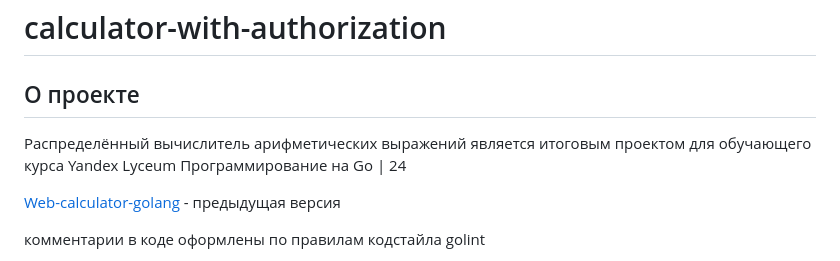
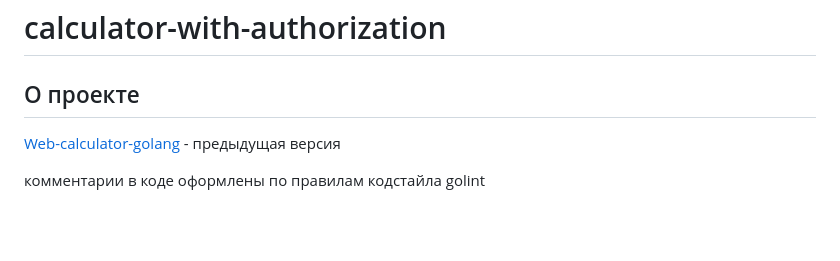
Before and after one commit to bulbosaur/calculator-with-authorization, a Markdown page: README.md, the part around the change. GitHub-like rendering; blank space fills up the shorter version.

```diff
--- a/README.md
+++ b/README.md
@@ -1,8 +1,6 @@
 # calculator-with-authorization
 
 ## О проекте
-
-Распределённый вычислитель арифметических выражений является итоговым проектом для обучающего курса Yandex Lyceum Программирование на Go | 24
 
 [Web-calculator-golang](https://github.com/bulbosaur/web-calculator-golang) - предыдущая версия
 
```
